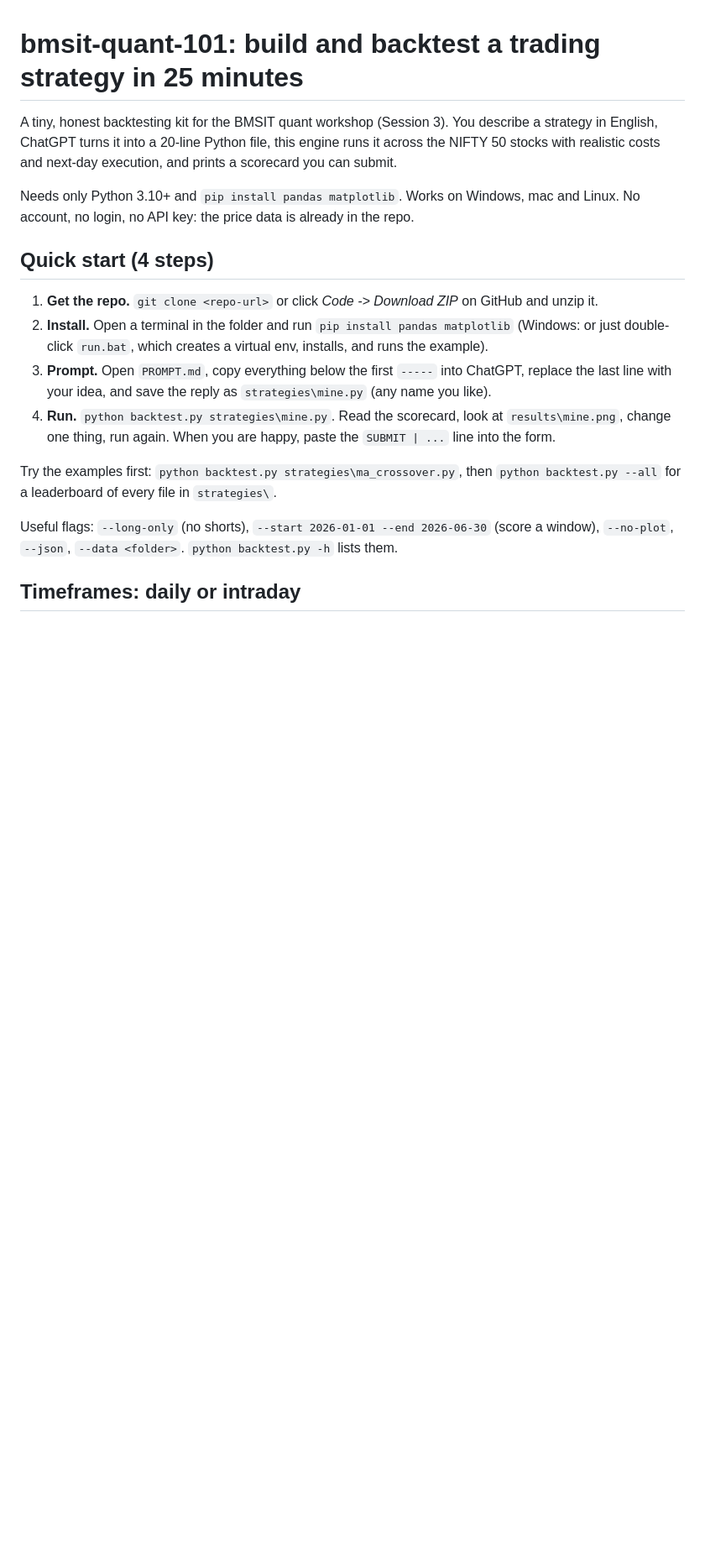
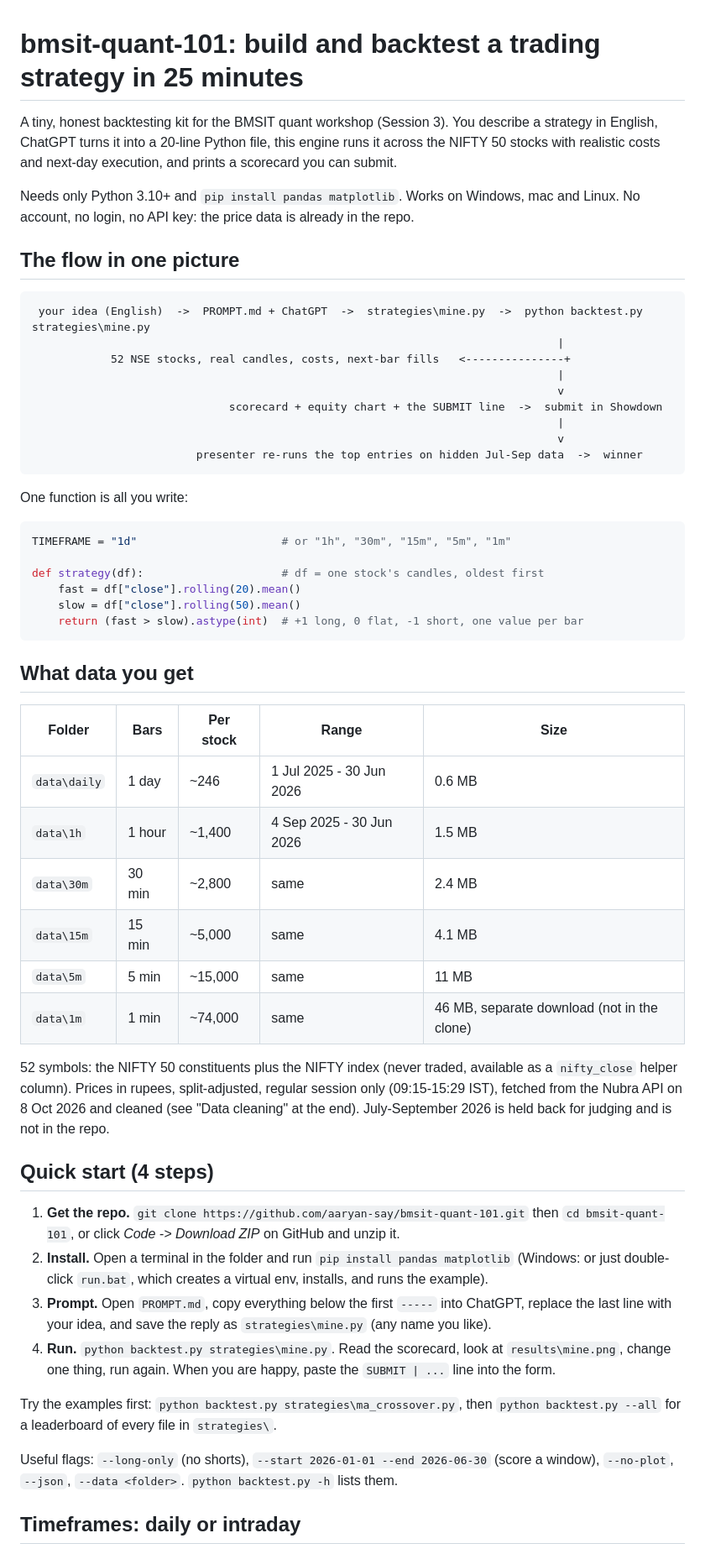
Before and after one commit to aaryan-say/bmsit-quant-101, a Markdown page: README.md, the part around one of its changes. Shown at 84% size. GitHub-like rendering; blank space fills up the shorter version.

Commit message:
README: flow diagram, data table, real repo URL, Showdown submission

````diff
--- a/README.md
+++ b/README.md
@@ -7,9 +7,51 @@ with realistic costs and next-day execution, and prints a scorecard you can subm
 Needs only Python 3.10+ and `pip install pandas matplotlib`. Works on Windows, mac and Linux.
 No account, no login, no API key: the price data is already in the repo.
 
+## The flow in one picture
+
+```
+ your idea (English)  ->  PROMPT.md + ChatGPT  ->  strategies\mine.py  ->  python backtest.py strategies\mine.py
+                                                                                |
+            52 NSE stocks, real candles, costs, next-bar fills   <---------------+
+                                                                                |
+                                                                                v
+                              scorecard + equity chart + the SUBMIT line  ->  submit in Showdown
+                                                                                |
+                                                                                v
+                         presenter re-runs the top entries on hidden Jul-Sep data  ->  winner
+```
+
+One function is all you write:
+
+```python
+TIMEFRAME = "1d"                      # or "1h", "30m", "15m", "5m", "1m"
+
+def strategy(df):                     # df = one stock's candles, oldest first
+    fast = df["close"].rolling(20).mean()
+    slow = df["close"].rolling(50).mean()
+    return (fast > slow).astype(int)  # +1 long, 0 flat, -1 short, one value per bar
+```
+
+## What data you get
+
+| Folder | Bars | Per stock | Range | Size |
+|---|---|---|---|---|
+| `data\daily` | 1 day | ~246 | 1 Jul 2025 - 30 Jun 2026 | 0.6 MB |
+| `data\1h` | 1 hour | ~1,400 | 4 Sep 2025 - 30 Jun 2026 | 1.5 MB |
+| `data\30m` | 30 min | ~2,800 | same | 2.4 MB |
+| `data\15m` | 15 min | ~5,000 | same | 4.1 MB |
+| `data\5m` | 5 min | ~15,000 | same | 11 MB |
+| `data\1m` | 1 min | ~74,000 | same | 46 MB, separate download (not in the clone) |
+
+52 symbols: the NIFTY 50 constituents plus the NIFTY index (never traded, available as a `nifty_close`
+helper column). Prices in rupees, split-adjusted, regular session only (09:15-15:29 IST), fetched from the
+Nubra API on 8 Oct 2026 and cleaned (see "Data cleaning" at the end). July-September 2026 is held back
+for judging and is not in the repo.
+
 ## Quick start (4 steps)
 
-1. **Get the repo.** `git clone <repo-url>` or click *Code -> Download ZIP* on GitHub and unzip it.
+1. **Get the repo.** `git clone https://github.com/aaryan-say/bmsit-quant-101.git` then
+   `cd bmsit-quant-101`, or click *Code -> Download ZIP* on GitHub and unzip it.
 2. **Install.** Open a terminal in the folder and run `pip install pandas matplotlib`
    (Windows: or just double-click `run.bat`, which creates a virtual env, installs, and runs the example).
 3. **Prompt.** Open `PROMPT.md`, copy everything below the first `-----` into ChatGPT, replace the last
````
Also changed, not shown: other parts of README.md (+2 -1 lines), PROMPT.md (+2 -0 lines).
